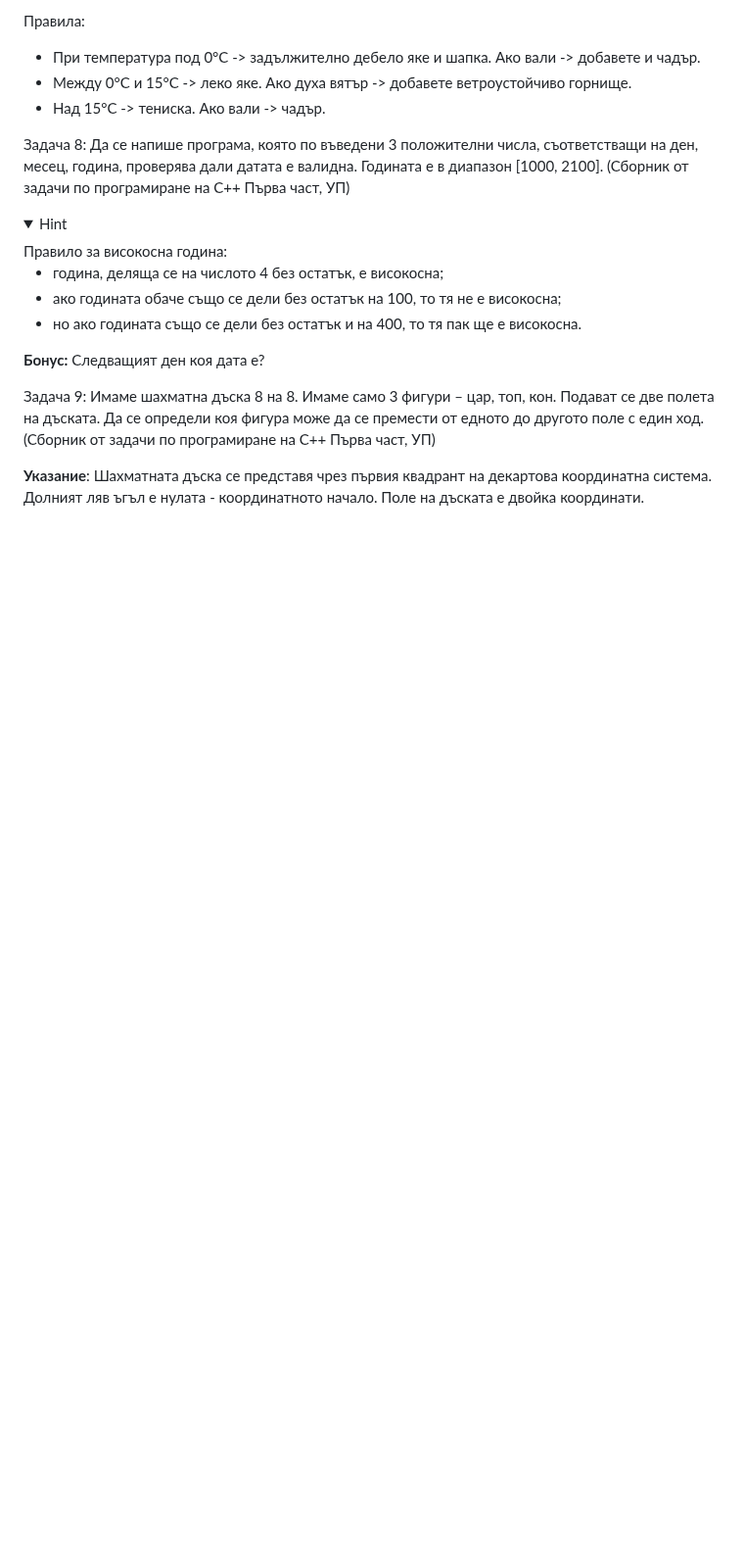
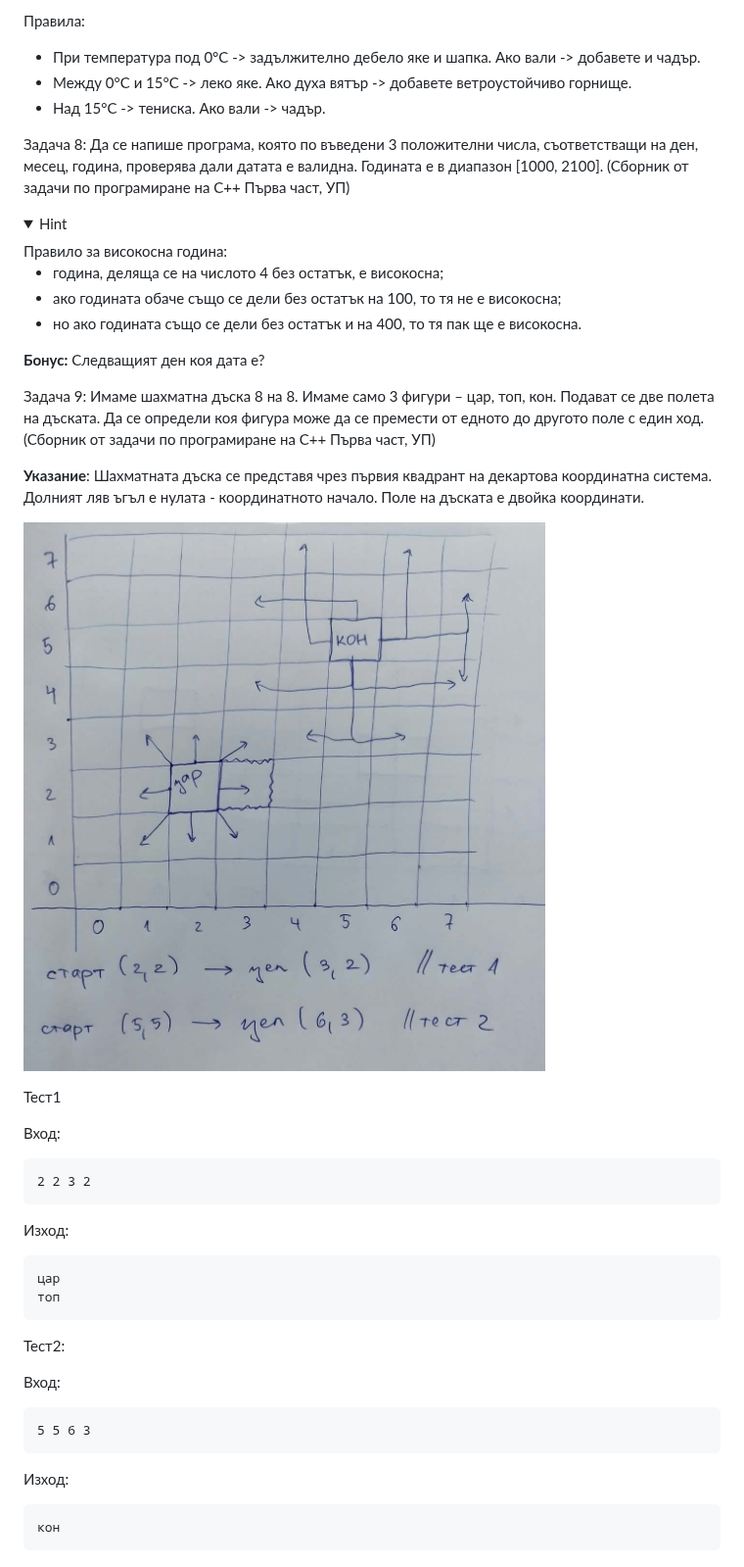
Before and after one commit to yoan-yordanov/Introduction-to-programming-2026-27, a Markdown page: week02/tasks.md, the part around the change. Shown at 98% size. Drawn GitHub-style; pictures changed too: week02/chess.png (added); folded sections open; blank space fills up the shorter version.

```diff
--- a/week02/tasks.md
+++ b/week02/tasks.md
@@ -72,3 +72,28 @@ int main() {
 Подават се две полета на дъската. Да се определи коя фигура може да се премести от едното до другото поле с един ход. (Сборник от задачи по програмиране на C++ Първа част, УП)
 
 **Указание**: Шахматната дъска се представя чрез първия квадрант на декартова координатна система. Долният ляв ъгъл е нулата - координатното начало. Поле на дъската е двойка координати.
+
+![](chess.png)
+
+Тест1
+
+Вход:
+
+    2 2 3 2
+
+
+Изход:
+
+    цар
+    топ
+
+Тест2:
+
+Вход:
+
+    5 5 6 3
+
+
+Изход:
+
+    кон
```
